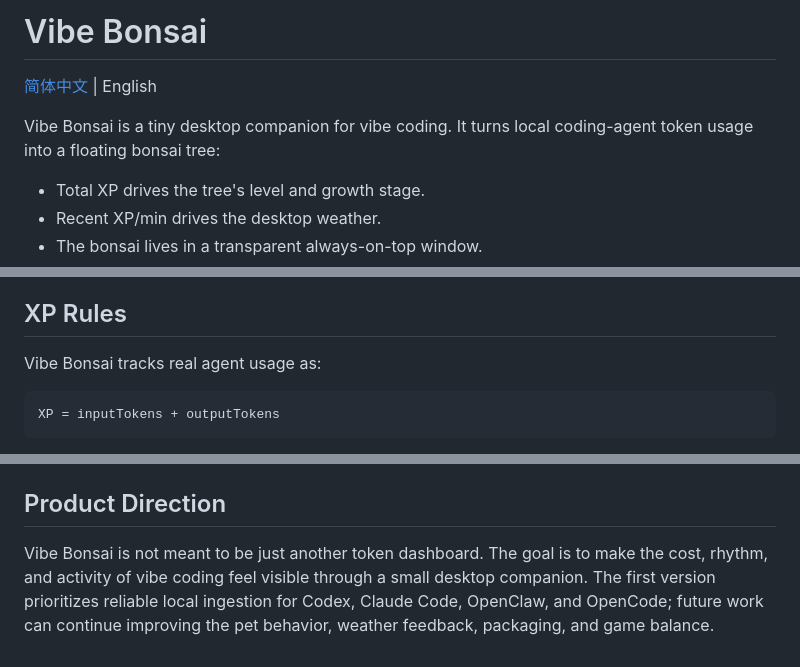
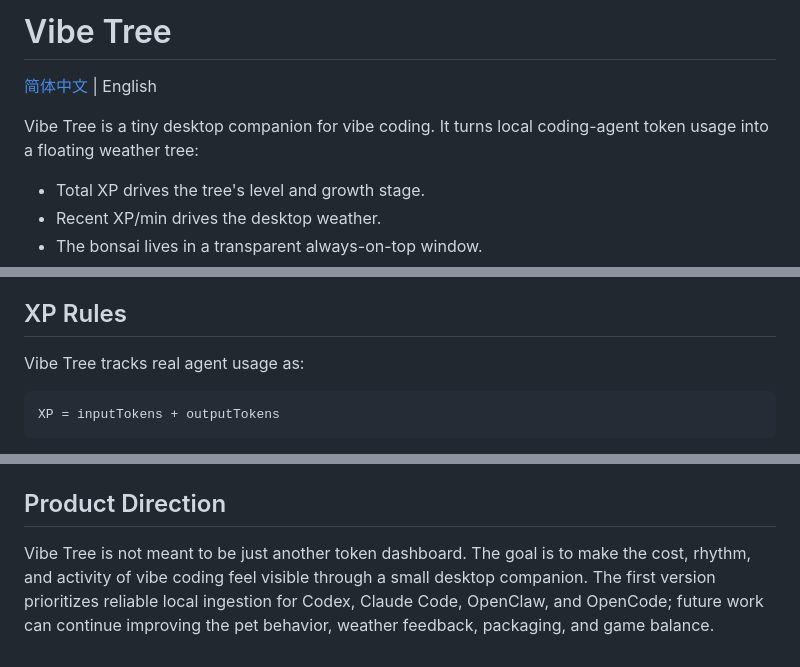
Before and after one commit to ZeroZhang1/vibe-tree, a Markdown page: README.en.md, 3 parts joined by grey strips. Drawn GitHub-style.

Commit message:
chore: finalize current Vibe Tree iteration

````diff
--- a/README.en.md
+++ b/README.en.md
@@ -1,8 +1,8 @@
-# Vibe Bonsai
+# Vibe Tree
 
 [简体中文](README.md) | English
 
-Vibe Bonsai is a tiny desktop companion for vibe coding. It turns local coding-agent token usage into a floating bonsai tree:
+Vibe Tree is a tiny desktop companion for vibe coding. It turns local coding-agent token usage into a floating weather tree:
 
 - Total XP drives the tree's level and growth stage.
 - Recent XP/min drives the desktop weather.
@@ -44,7 +44,7 @@ This first version focuses on making local usage tracking dependable and pleasan
 
 ## XP Rules
 
-Vibe Bonsai tracks real agent usage as:
+Vibe Tree tracks real agent usage as:
 
 ```text
 XP = inputTokens + outputTokens
@@ -163,4 +163,4 @@ The app writes:
 
 ## Product Direction
 
-Vibe Bonsai is not meant to be just another token dashboard. The goal is to make the cost, rhythm, and activity of vibe coding feel visible through a small desktop companion. The first version prioritizes reliable local ingestion for Codex, Claude Code, OpenClaw, and OpenCode; future work can continue improving the pet behavior, weather feedback, packaging, and game balance.
+Vibe Tree is not meant to be just another token dashboard. The goal is to make the cost, rhythm, and activity of vibe coding feel visible through a small desktop companion. The first version prioritizes reliable local ingestion for Codex, Claude Code, OpenClaw, and OpenCode; future work can continue improving the pet behavior, weather feedback, packaging, and game balance.
````
Also changed, not shown: README.md (+2 -2 lines), public/assets/app-icon.png (added), 10 other files.
